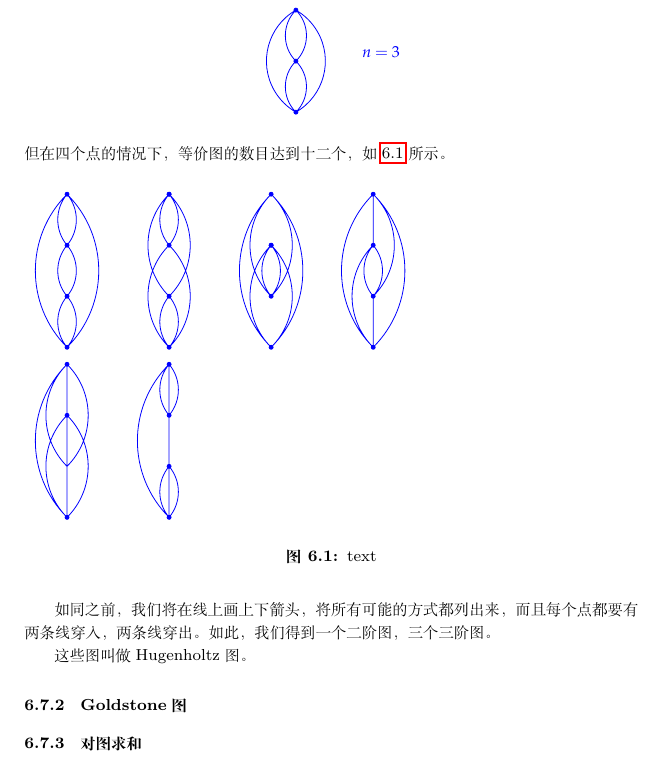
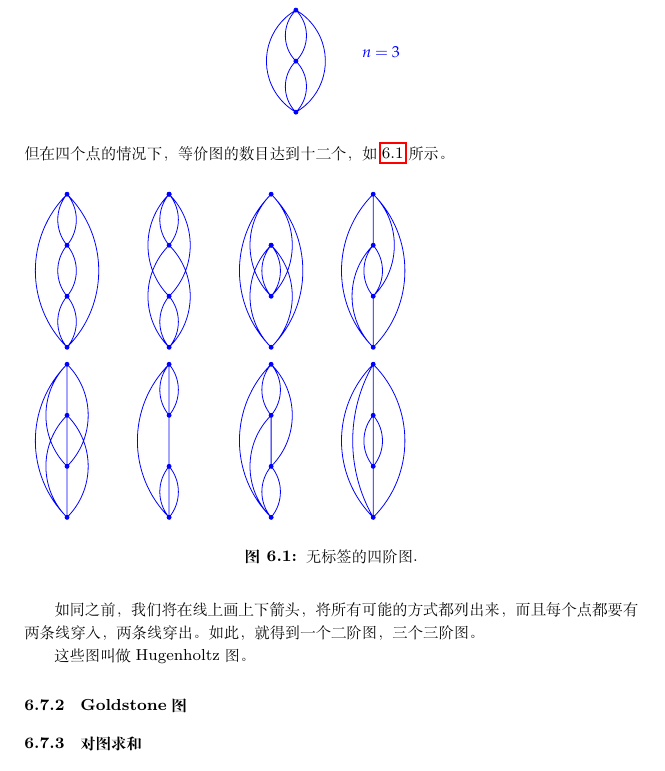
Before and after one commit to NominHanggai/szaboqc, a LaTeX book (main.tex, which reads Chaps/Chap6.tex): part of page 161 of 181, cut so that both start at the same text. The pictures show the PDF file main.pdf that the author committed with the source.

Commit message:
Hugenholtz

```diff
--- a/Chaps/Chap6.tex
+++ b/Chaps/Chap6.tex
@@ -1731,7 +1731,7 @@ E_0^{(3)} = A_0^{(3)} + B_0^{(3)} = \frac{NK_{12}^2(J_{11} + J_{22} - 4J_{12} +
 	(0,-5) node{\tikz{\filldraw[blue](0,0)circle(1pt)}}
 	arc(-45:45:3.18198*2/3) node{\tikz{\filldraw[blue](0,0)circle(1pt)}}
 	arc(135:225:3.18198*2/3)
-	to (0,-3.5)
+	to (0,-3.5)node{\tikz{\filldraw[blue](0,0)circle(1pt)}}
 		arc(-45:45:3.18198*2/3) node{\tikz{\filldraw[blue](0,0)circle(1pt)}}
 	arc(135:225:3.18198*2/3)
 	to (0,-.5)
@@ -1746,13 +1746,35 @@ E_0^{(3)} = A_0^{(3)} + B_0^{(3)} = \frac{NK_{12}^2(J_{11} + J_{22} - 4J_{12} +
     to (3,-.5)
     arc(135:225:3.18198);
 
-
+	\path[draw=blue]
+	(6,-5) node{\tikz{\filldraw[blue](0,0)circle(1pt)}}
+	arc(-40:40:1.16679) node{\tikz{\filldraw[blue](0,0)circle(1pt)}}  arc(-45:45:3.18198*2/3) node{\tikz{\filldraw[blue](0,0)circle(1pt)}}
+	arc(40:-40:1.16679) node{\tikz{\filldraw[blue](0,0)circle(1pt)}}  to (6,-3.5)
+	arc(140:220:1.16679) arc(225:135:3.18198*2/3)  arc(220:140:1.16679)
+	arc(135:225:3.18198);
+
+	\path[draw=blue]
+	(9,-5) node{\tikz{\filldraw[blue](0,0)circle(1pt)}}
+	arc(-45:45:3.18198) node{\tikz{\filldraw[blue](0,0)circle(1pt)}}
+	to (9,-2) node{\tikz{\filldraw[blue](0,0)circle(1pt)}}
+	arc(40:-40:1.16679)  arc(220:140:1.16679)
+	to (9,-3.5) node{\tikz{\filldraw[blue](0,0)circle(1pt)}}
+	to (9,-5)
+	arc (210:150:4.5)
+	arc (135:225:3.18198)
+	;
+
+
+%	to (6,-2) node{\tikz{\filldraw[blue](0,0)circle(1pt)}}
+%	arc(-40:40:1.16679) node{\tikz{\filldraw[blue](0,0)circle(1pt)}} arc(140:220:1.16679)
+%	to (6,-.5)
+%	arc(135:225:3.18198);
 	\end{tikzpicture}
-	\caption{text}
+	\caption{无标签的四阶图.}
 	\label{f6.1}
 \end{figure}
 
-如同之前，我们将在线上画上下箭头，将所有可能的方式都列出来，而且每个点都要有两条线穿入，两条线穿出。如此，我们得到一个二阶图，三个三阶图。
+如同之前，我们将在线上画上下箭头，将所有可能的方式都列出来，而且每个点都要有两条线穿入，两条线穿出。如此，就得到一个二阶图，三个三阶图。
 
 这些图叫做Hugenholtz图。
 \subsection{Goldstone图}
```
Also changed, not shown: main.pdf.
